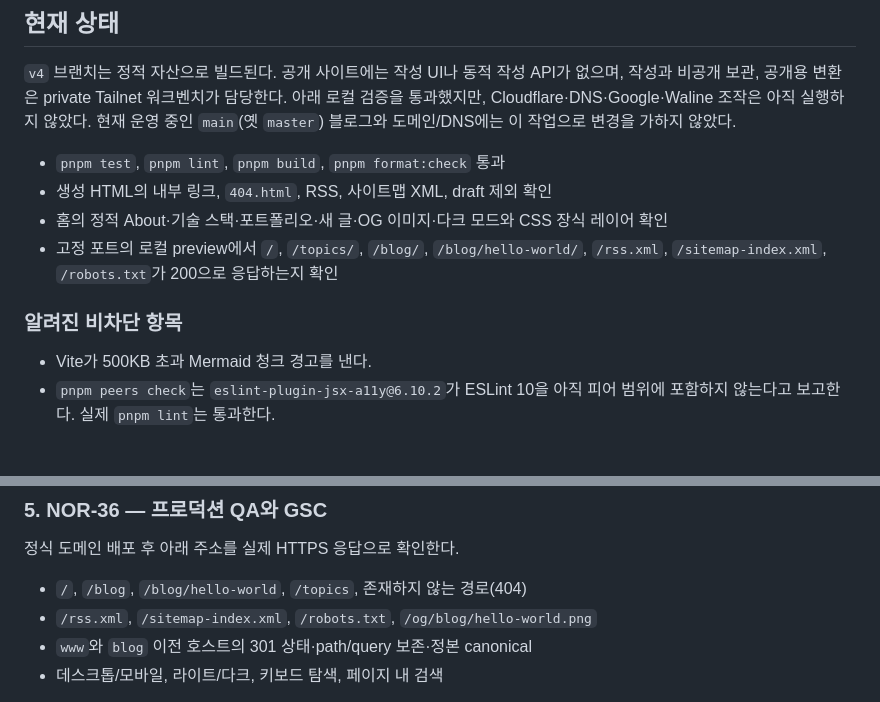
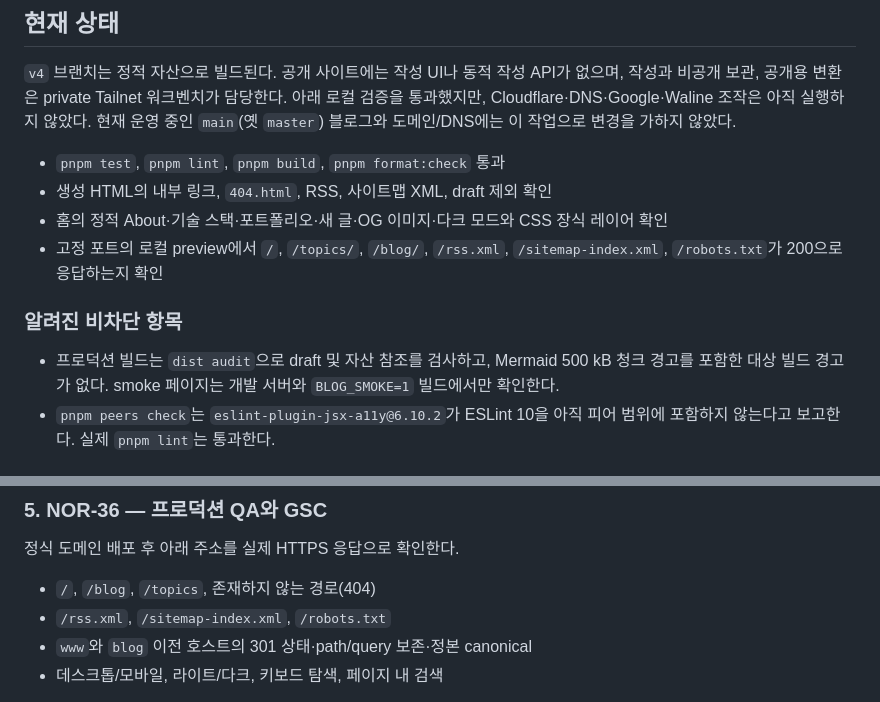
Before and after one commit to gze1206/blog.gze1206.net, a Markdown page: docs/release-readiness.md, 2 parts joined by grey strips. Drawn GitHub-style.

```diff
--- a/docs/release-readiness.md
+++ b/docs/release-readiness.md
@@ -12,12 +12,12 @@ Cloudflare·DNS·Google·Waline 조작은 아직 실행하지 않았다. 현재
 - `pnpm test`, `pnpm lint`, `pnpm build`, `pnpm format:check` 통과
 - 생성 HTML의 내부 링크, `404.html`, RSS, 사이트맵 XML, draft 제외 확인
 - 홈의 정적 About·기술 스택·포트폴리오·새 글·OG 이미지·다크 모드와 CSS 장식 레이어 확인
-- 고정 포트의 로컬 preview에서 `/`, `/topics/`, `/blog/`, `/blog/hello-world/`, `/rss.xml`,
+- 고정 포트의 로컬 preview에서 `/`, `/topics/`, `/blog/`, `/rss.xml`,
   `/sitemap-index.xml`, `/robots.txt`가 200으로 응답하는지 확인
 
 ### 알려진 비차단 항목
 
-- Vite가 500KB 초과 Mermaid 청크 경고를 낸다.
+- 프로덕션 빌드는 `dist audit`으로 draft 및 자산 참조를 검사하고, Mermaid 500 kB 청크 경고를 포함한 대상 빌드 경고가 없다. smoke 페이지는 개발 서버와 `BLOG_SMOKE=1` 빌드에서만 확인한다.
 - `pnpm peers check`는 `eslint-plugin-jsx-a11y@6.10.2`가 ESLint 10을 아직 피어 범위에
   포함하지 않는다고 보고한다. 실제 `pnpm lint`는 통과한다.
 
@@ -80,8 +80,8 @@ Cloudflare Web Analytics를 정적 배포에 연결한다. 별도 토큰을 저
 
 정식 도메인 배포 후 아래 주소를 실제 HTTPS 응답으로 확인한다.
 
-- `/`, `/blog`, `/blog/hello-world`, `/topics`, 존재하지 않는 경로(404)
-- `/rss.xml`, `/sitemap-index.xml`, `/robots.txt`, `/og/blog/hello-world.png`
+- `/`, `/blog`, `/topics`, 존재하지 않는 경로(404)
+- `/rss.xml`, `/sitemap-index.xml`, `/robots.txt`
 - `www`와 `blog` 이전 호스트의 301 상태·path/query 보존·정본 canonical
 - 데스크톱/모바일, 라이트/다크, 키보드 탐색, 페이지 내 검색
 
```
Also changed, not shown: AGENTS.md (+11 -10 lines), docs/conventions/coding.md (+5 -4 lines).
